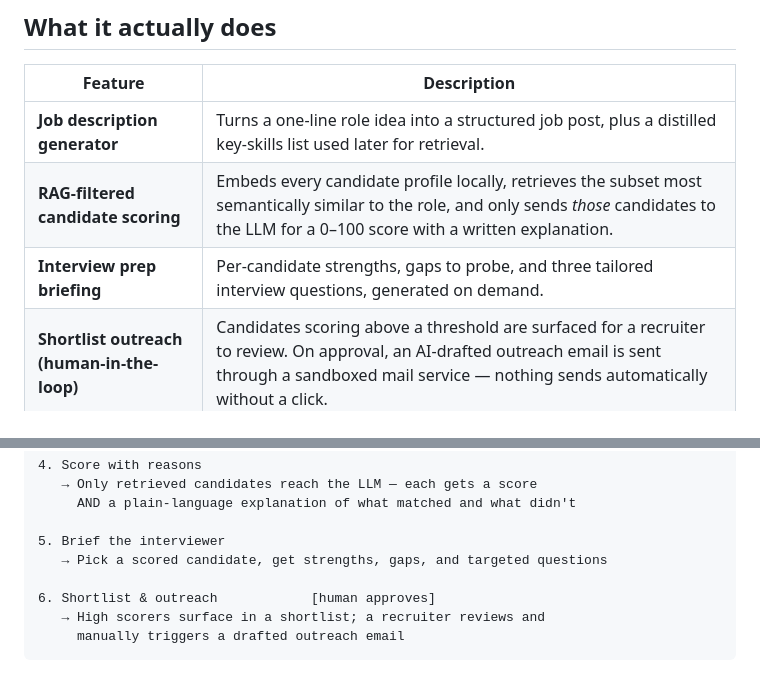
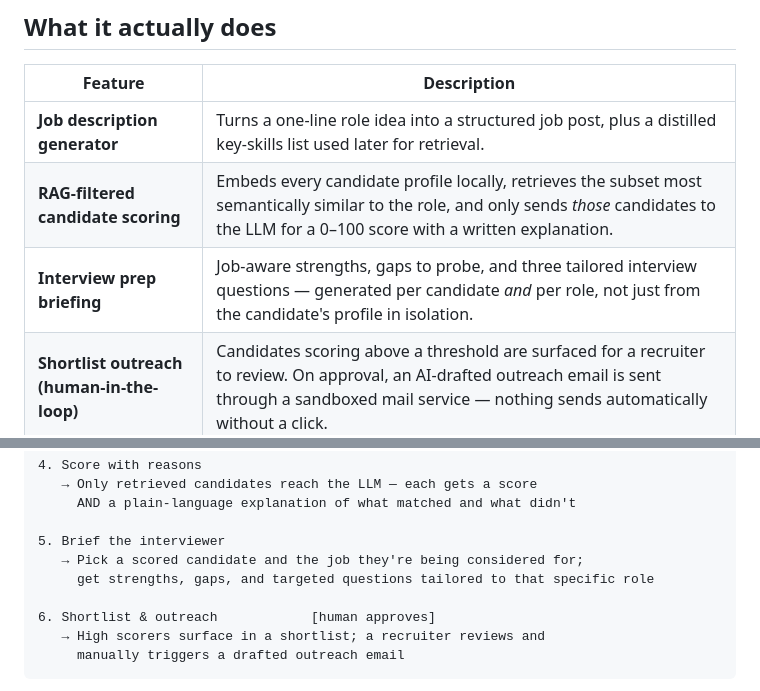
Before and after one commit to Ankit-0909/sift-ai-recruiter, a Markdown page: README.md, 2 parts joined by grey strips. Drawn GitHub-style.

Commit message:
Update README to reflect job-aware interview prep

```diff
--- a/README.md
+++ b/README.md
@@ -26,7 +26,7 @@ Sift's answer: narrow the candidate pool cheaply with semantic retrieval first,
 |---|---|
 | **Job description generator** | Turns a one-line role idea into a structured job post, plus a distilled key-skills list used later for retrieval. |
 | **RAG-filtered candidate scoring** | Embeds every candidate profile locally, retrieves the subset most semantically similar to the role, and only sends *those* candidates to the LLM for a 0–100 score with a written explanation. |
-| **Interview prep briefing** | Per-candidate strengths, gaps to probe, and three tailored interview questions, generated on demand. |
+| **Interview prep briefing** | Job-aware strengths, gaps to probe, and three tailored interview questions — generated per candidate *and* per role, not just from the candidate's profile in isolation. |
 | **Shortlist outreach (human-in-the-loop)** | Candidates scoring above a threshold are surfaced for a recruiter to review. On approval, an AI-drafted outreach email is sent through a sandboxed mail service — nothing sends automatically without a click. |
 
 ---
@@ -49,7 +49,8 @@ Sift's answer: narrow the candidate pool cheaply with semantic retrieval first,
      AND a plain-language explanation of what matched and what didn't
 
 5. Brief the interviewer
-   → Pick a scored candidate, get strengths, gaps, and targeted questions
+   → Pick a scored candidate and the job they're being considered for;
+     get strengths, gaps, and targeted questions tailored to that specific role
 
 6. Shortlist & outreach            [human approves]
    → High scorers surface in a shortlist; a recruiter reviews and
```
